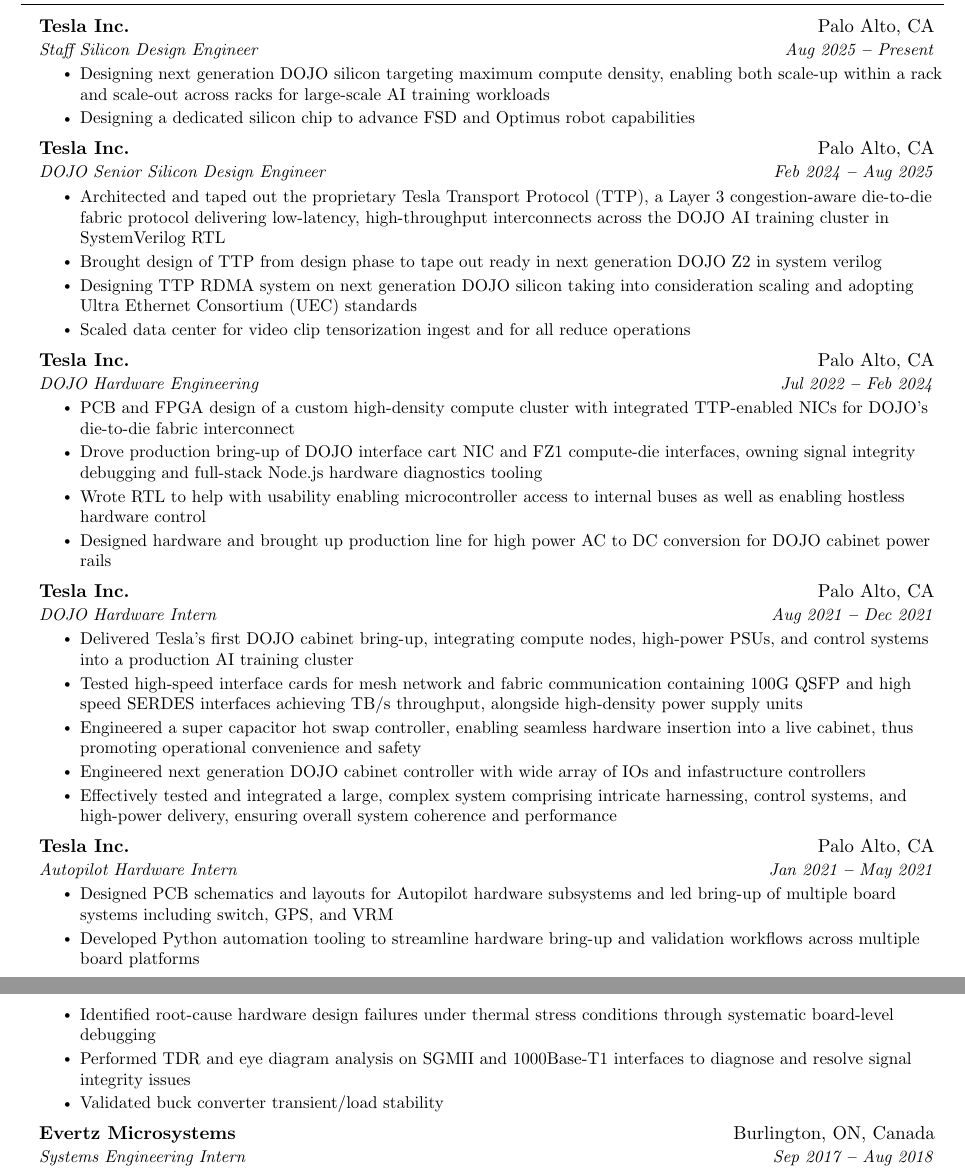
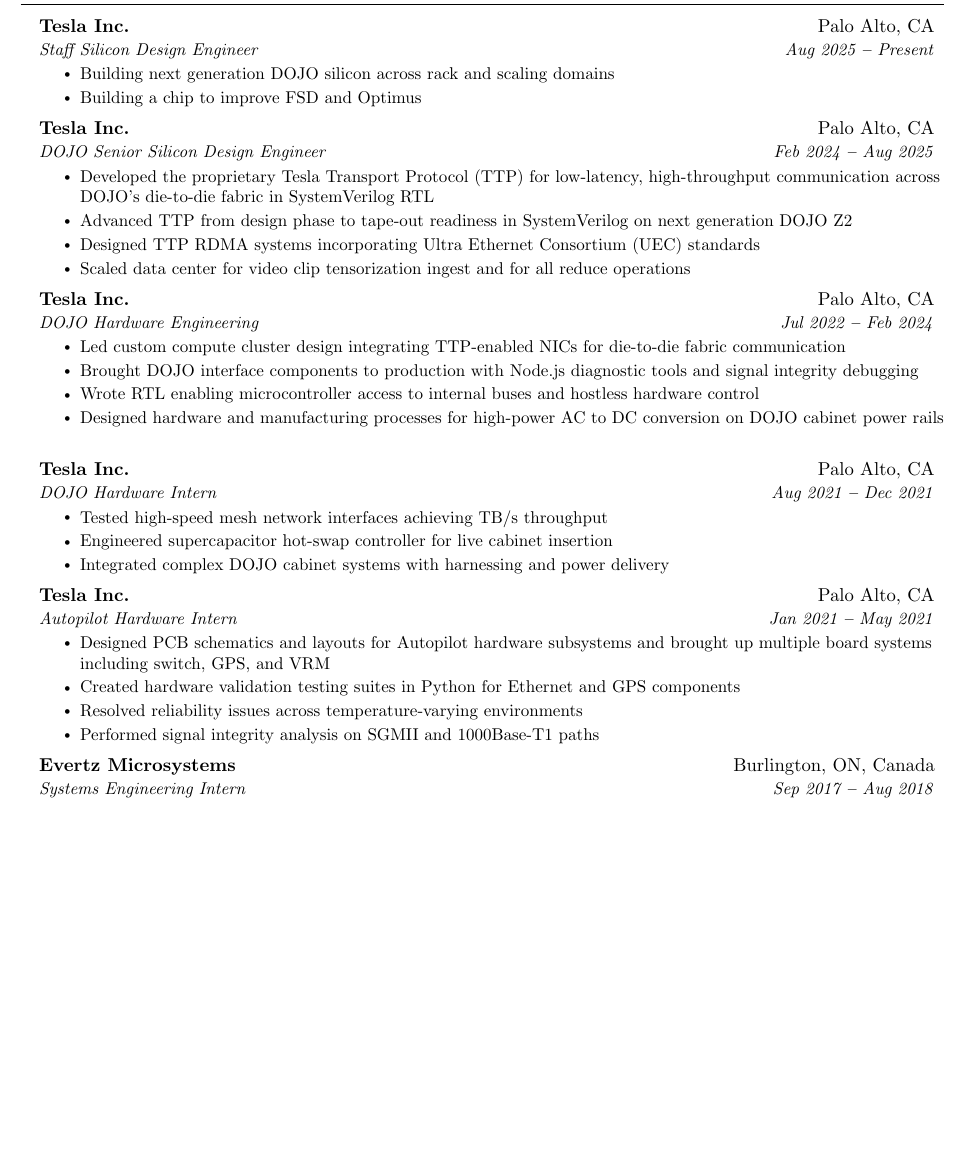
Before and after one commit to mackenzieg/resume, a LaTeX document (hardware.tex): two parts of pages 1 and 2 of 2 before the commit and part of page 1 of 2 after it, the two joined at a grey line, cut so that both start at the same text, the shorter picture padded with empty space. Compiled offline with pdfLaTeX.

Commit message:
Align resume language with website for accuracy and honesty
- Simplify Staff role bullets to match website phrasing
- Restore tape-out readiness language for Senior role; simplify TTP and RDMA bullets
- Align DOJO Hardware Engineering bullets with website tone
- Trim DOJO Intern to 3 honest bullets matching website
- Align Autopilot Intern bullets with website descriptions

Co-Authored-By: Claude Sonnet 4.6 <noreply@anthropic.com>

```diff
--- a/hardware.tex
+++ b/hardware.tex
@@ -177,18 +177,18 @@
     {Tesla Inc.}{Palo Alto, CA}
     {Staff Silicon Design Engineer}{Aug 2025 \textbf{--} Present}
     \resumeItemListStart
-      \resumeItem{Designing next generation DOJO silicon targeting maximum compute density, enabling both scale-up within a rack and scale-out across racks for large-scale AI training workloads}
-      \resumeItem{Designing a dedicated silicon chip to advance FSD and Optimus robot capabilities}
+      \resumeItem{Building next generation DOJO silicon across rack and scaling domains}
+      \resumeItem{Building a chip to improve FSD and Optimus}
     \resumeItemListEnd
 
   \resumeSubheading
     {Tesla Inc.}{Palo Alto, CA}
     {DOJO Senior Silicon Design Engineer}{Feb 2024 \textbf{--} Aug 2025}
     \resumeItemListStart
-      \resumeItem{Architected and taped out the proprietary \href{https://patentimages.storage.googleapis.com/be/ad/28/d9a3cf28a032ae/WO2024039793A1.pdf}{Tesla Transport Protocol (TTP)}, a Layer 3 congestion-aware die-to-die fabric protocol delivering low-latency, high-throughput interconnects across the DOJO AI training cluster in SystemVerilog RTL}
+      \resumeItem{Developed the proprietary \href{https://patentimages.storage.googleapis.com/be/ad/28/d9a3cf28a032ae/WO2024039793A1.pdf}{Tesla Transport Protocol (TTP)} for low-latency, high-throughput communication across DOJO's die-to-die fabric in SystemVerilog RTL}
       \ifdefined\compactmode\else
-      \resumeItem{Brought design of TTP from design phase to tape out ready in next generation DOJO Z2 in system verilog}
-      \resumeItem{Designing TTP RDMA system on next generation DOJO silicon taking into consideration scaling and adopting Ultra Ethernet Consortium (UEC) standards}
+      \resumeItem{Advanced TTP from design phase to tape-out readiness in SystemVerilog on next generation DOJO Z2}
+      \resumeItem{Designed TTP RDMA systems incorporating Ultra Ethernet Consortium (UEC) standards}
       \resumeItem{Scaled data center for video clip tensorization ingest and for all reduce operations}
       \fi
     \resumeItemListEnd
@@ -197,11 +197,11 @@
     {Tesla Inc.}{Palo Alto, CA}
     {DOJO Hardware Engineering}{Jul 2022 \textbf{--} Feb 2024}
     \resumeItemListStart
-      \resumeItem{PCB and FPGA design of a custom high-density compute cluster with integrated TTP-enabled NICs for DOJO's die-to-die fabric interconnect}
-      \resumeItem{Drove production bring-up of DOJO interface cart NIC and FZ1 compute-die interfaces, owning signal integrity debugging and full-stack Node.js hardware diagnostics tooling}
+      \resumeItem{Led custom compute cluster design integrating TTP-enabled NICs for die-to-die fabric communication}
+      \resumeItem{Brought DOJO interface components to production with Node.js diagnostic tools and signal integrity debugging}
       \ifdefined\compactmode\else
-      \resumeItem{Wrote RTL to help with usability enabling microcontroller access to internal buses as well as enabling hostless hardware control}
-      \resumeItem{Designed hardware and brought up production line for high power AC to DC conversion for DOJO cabinet power rails}
+      \resumeItem{Wrote RTL enabling microcontroller access to internal buses and hostless hardware control}
+      \resumeItem{Designed hardware and manufacturing processes for high-power AC to DC conversion on DOJO cabinet power rails}
       \fi
     \resumeItemListEnd
 
@@ -219,22 +219,19 @@
     {Tesla Inc.}{Palo Alto, CA}
     {DOJO Hardware Intern}{Aug 2021 \textbf{--} Dec 2021}
     \resumeItemListStart
-      \resumeItem{Delivered Tesla's first DOJO cabinet bring-up, integrating compute nodes, high-power PSUs, and control systems into a production AI training cluster}
-      \resumeItem{Tested high-speed interface cards for mesh network and fabric communication containing 100G QSFP and high speed SERDES interfaces achieving TB/s throughput, alongside high-density power supply units}
-      \resumeItem{Engineered a super capacitor hot swap controller, enabling seamless hardware insertion into a live cabinet, thus promoting operational convenience and safety}
-      \resumeItem{Engineered next generation DOJO cabinet controller with wide array of IOs and infastructure controllers}
-      \resumeItem{Effectively tested and integrated a large, complex system comprising intricate harnessing, control systems, and high-power delivery, ensuring overall system coherence and performance}
+      \resumeItem{Tested high-speed mesh network interfaces achieving TB/s throughput}
+      \resumeItem{Engineered supercapacitor hot-swap controller for live cabinet insertion}
+      \resumeItem{Integrated complex DOJO cabinet systems with harnessing and power delivery}
     \resumeItemListEnd
 
   \resumeSubheading
     {Tesla Inc.}{Palo Alto, CA}
     {Autopilot Hardware Intern}{Jan 2021 \textbf{--} May 2021}
     \resumeItemListStart
-      \resumeItem{Designed PCB schematics and layouts for Autopilot hardware subsystems and led bring-up of multiple board systems including switch, GPS, and VRM}
-      \resumeItem{Developed Python automation tooling to streamline hardware bring-up and validation workflows across multiple board platforms}
-      \resumeItem{Identified root-cause hardware design failures under thermal stress conditions through systematic board-level debugging}
-      \resumeItem{Performed TDR and eye diagram analysis on SGMII and 1000Base-T1 interfaces to diagnose and resolve signal integrity issues}
-      \resumeItem{Validated buck converter transient/load stability}
+      \resumeItem{Designed PCB schematics and layouts for Autopilot hardware subsystems and brought up multiple board systems including switch, GPS, and VRM}
+      \resumeItem{Created hardware validation testing suites in Python for Ethernet and GPS components}
+      \resumeItem{Resolved reliability issues across temperature-varying environments}
+      \resumeItem{Performed signal integrity analysis on SGMII and 1000Base-T1 paths}
     \resumeItemListEnd
 
   \fi
```
